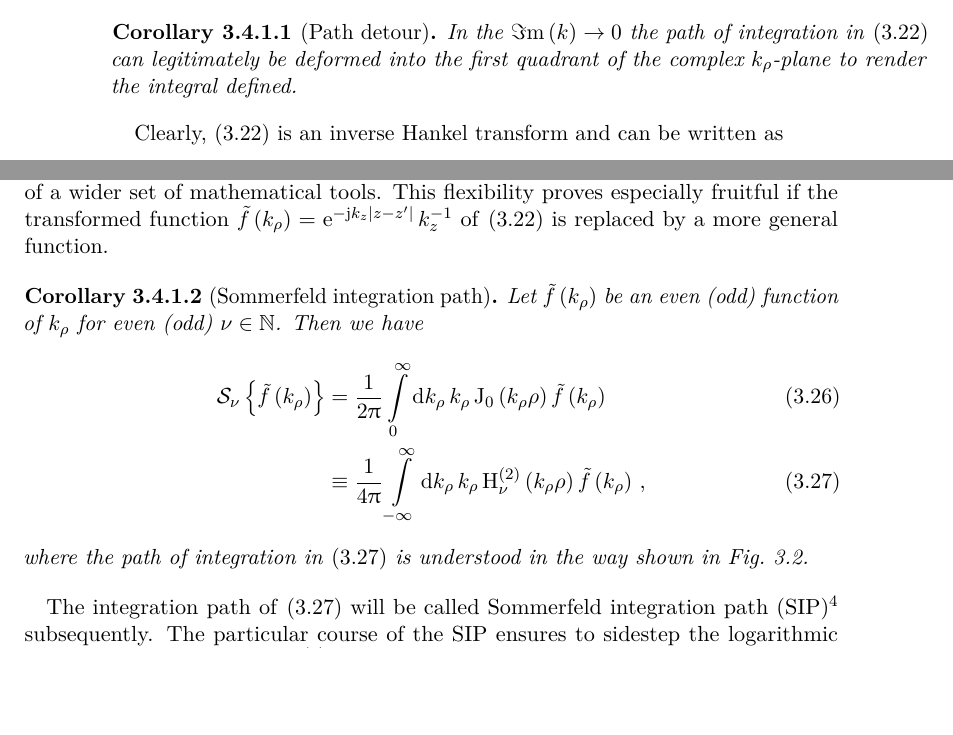
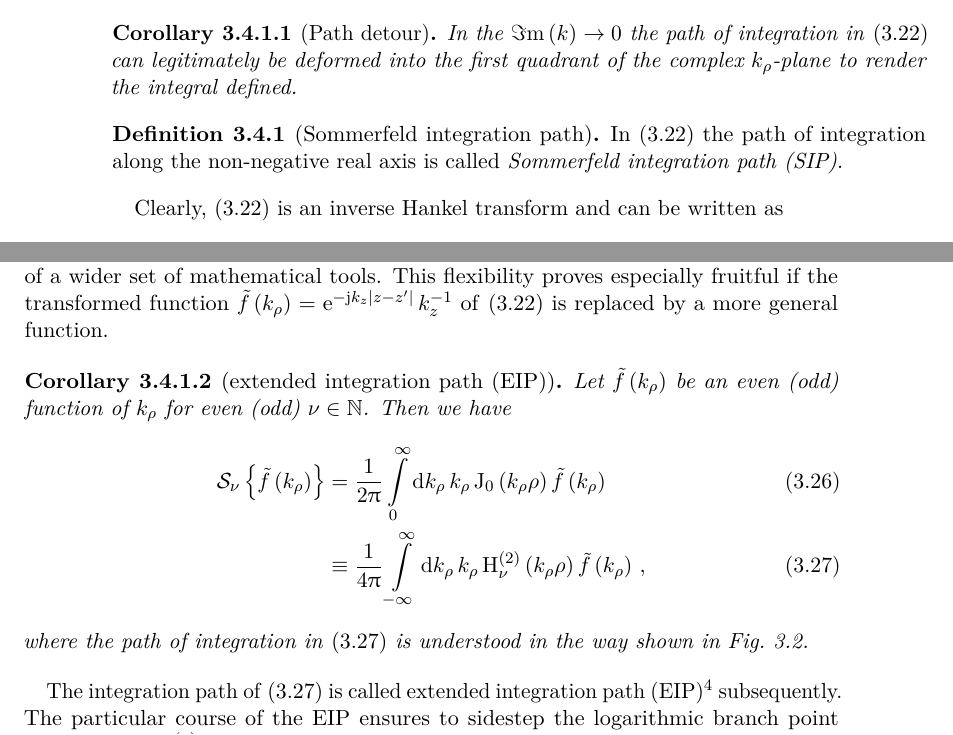
Before and after one commit to sdsturm/master_thesis_latex, a LaTeX thesis (mthesis.tex, which reads content/theory.tex): two parts of pages 32 and 33 of 67, joined at a grey line, cut so that both start at the same text, the shorter picture padded with empty space. Compiled offline with pdfLaTeX; TikZ figures are drawn from their code, not taken from saved files.

Commit message:
Fixed SIP/EIP confusion

```diff
--- a/content/theory.tex
+++ b/content/theory.tex
@@ -1304,6 +1305,11 @@ in \cref{thm:sommerfeld_identity} can readily be resolved by
 	into the first quadrant of the complex $k_\rho$-plane to render the integral
 	defined.
 \end{corollary}
+
+\begin{definition}[\acl{SIP}]
+	In \eqref{eq:sommerfeld_identity_pos_real_axis} the path of integration
+	along the non-negative real axis is called \emph{\acf{SIP}}.
+\end{definition}
 
 Clearly, \eqref{eq:sommerfeld_identity_pos_real_axis} is an inverse Hankel
 transform and can be written as
@@ -1336,7 +1342,7 @@ This flexibility proves especially fruitful if the transformed function
 $\tilde{f} \left(k_\rho\right) = \exp{-\im k_z \abs{z - z^\prime}} k_z^{-1}$ of
 \eqref{eq:sommerfeld_identity_pos_real_axis} is replaced by a more general
 function.
-\begin{corollary}[Sommerfeld integration path]
+\begin{corollary}[\acf{EIP}]
 	Let $\tilde{f} \left(k_\rho\right)$ be an even (odd) function of $k_\rho$
 	for even (odd) $\nu \in \N$.
 	Then we have
@@ -1384,14 +1390,14 @@ function.
 	\label{fig:sip}
 \end{figure}
 
-The integration path of \eqref{eq:sommerfeld_integral_sip} will be called
-\acf{SIP}\footnote{
+The integration path of \eqref{eq:sommerfeld_integral_eip} is called
+\acf{EIP}\footnote{
 	The term \acl{SIP} is not used uniformly in the literature.
-	Sometimes also the positive real axis path is termed \ac{SIP}, while the
-	path in \cref{fig:sip} is called differently.
+	Sometimes the whole real axis path is termed \ac{SIP}, while the
+	path in non-negative real axis path is called differently.
 	}
 subsequently.
-The particular course of the \ac{SIP} ensures to sidestep the logarithmic
+The particular course of the \ac{EIP} ensures to sidestep the logarithmic
 branch point singularity of $\besselh{\nu}{2}\left(0\right)$ \cite{Olver2010}
 as well as it allows for $\imag{k} \to 0$.
 
```
Also changed, not shown: content/theory.tex (11 more changed lines).
